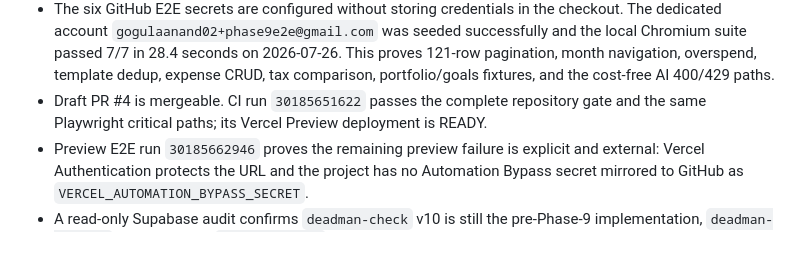
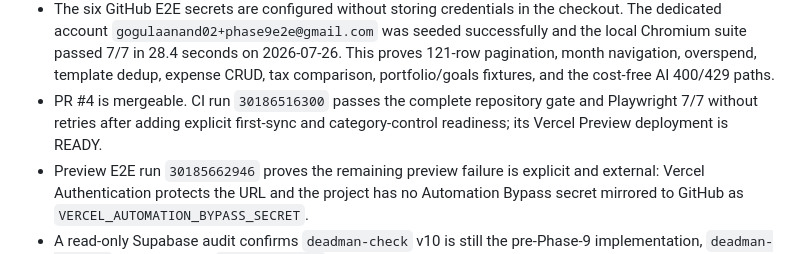
Before and after one commit to Gogulaanand/FinManagerV2, a Markdown page: phases/briefing/phase-9.md, the part around the change. Drawn GitHub-style.

Commit message:
docs: record clean phase 9 CI evidence

```diff
--- a/phases/briefing/phase-9.md
+++ b/phases/briefing/phase-9.md
@@ -34,8 +34,9 @@ complete; production and real-device exit criteria are not.
   Chromium suite passed 7/7 in 28.4 seconds on 2026-07-26. This proves 121-row pagination, month
   navigation, overspend, template dedup, expense CRUD, tax comparison, portfolio/goals fixtures,
   and the cost-free AI 400/429 paths.
-- Draft PR #4 is mergeable. CI run `30185651622` passes the complete repository gate and the same
-  Playwright critical paths; its Vercel Preview deployment is READY.
+- PR #4 is mergeable. CI run `30186516300` passes the complete repository gate and Playwright 7/7
+  without retries after adding explicit first-sync and category-control readiness; its Vercel
+  Preview deployment is READY.
 - Preview E2E run `30185662946` proves the remaining preview failure is explicit and external:
   Vercel Authentication protects the URL and the project has no Automation Bypass secret mirrored
   to GitHub as `VERCEL_AUTOMATION_BYPASS_SECRET`.
```
Also changed, not shown: HANDOFF.md (+6 -5 lines), docs/PHASE9_RELEASE_CHECKLIST.md (+2 -2 lines).
